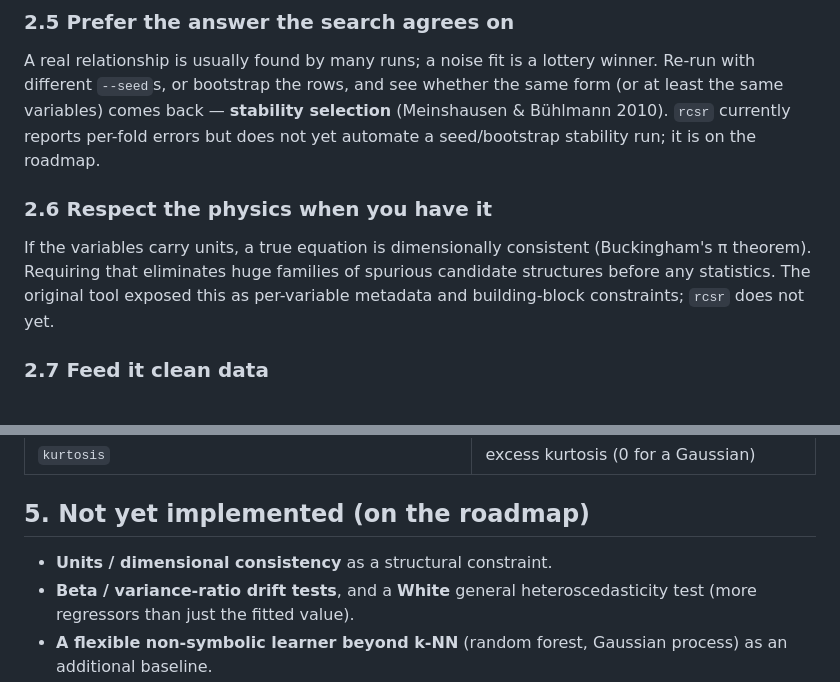
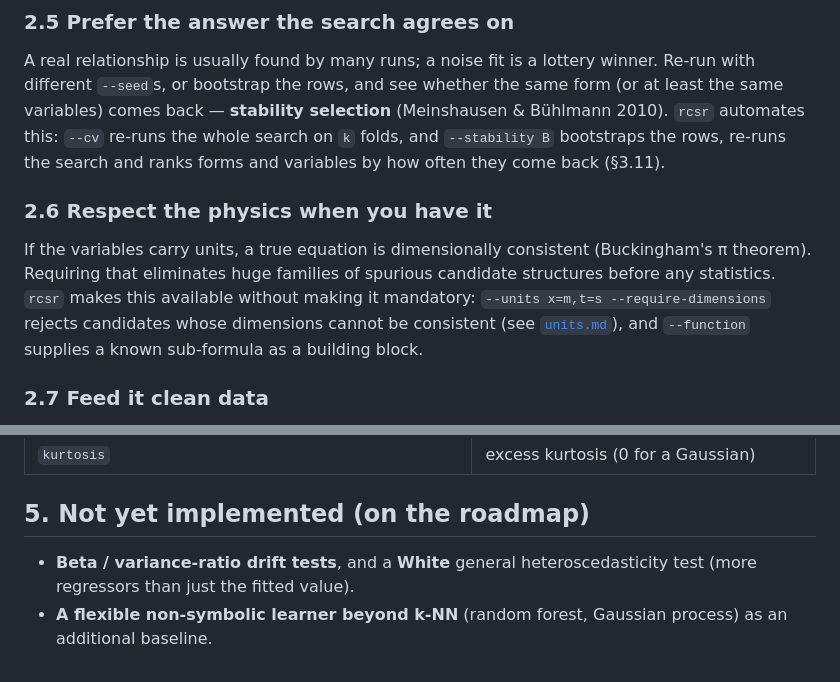
Before and after one commit to a-holm/the-rule-and-compass, a Markdown page: docs/overfitting.md, 2 parts joined by grey strips. GitHub-like rendering.

Commit message:
docs: refresh claims that the batch made stale
- overfitting 2.5 said stability selection was not automated; --cv and
  --stability (3.11) now do it.
- overfitting 2.6 said dimensional consistency and building blocks did not
  exist; --units/--require-dimensions and --function now do.
- overfitting 5 no longer lists units as unimplemented.
- 2.6 also carried a sentence describing a predecessor product; removed, since
  tracked files must not carry that framing.

```diff
--- a/docs/overfitting.md
+++ b/docs/overfitting.md
@@ -86,15 +86,18 @@ than a single number: an unstable model cannot hide behind one lucky block.
 A real relationship is usually found by many runs; a noise fit is a lottery
 winner. Re-run with different `--seed`s, or bootstrap the rows, and see whether
 the same form (or at least the same variables) comes back — **stability
-selection** (Meinshausen & Bühlmann 2010). `rcsr` currently reports per-fold
-errors but does not yet automate a seed/bootstrap stability run; it is on the
-roadmap.
+selection** (Meinshausen & Bühlmann 2010). `rcsr` automates this: `--cv`
+re-runs the whole search on `k` folds, and `--stability B` bootstraps the rows,
+re-runs the search and ranks forms and variables by how often they come back
+(§3.11).
 
 ### 2.6 Respect the physics when you have it
 If the variables carry units, a true equation is dimensionally consistent
 (Buckingham's π theorem). Requiring that eliminates huge families of spurious
-candidate structures before any statistics. The original tool exposed this as
-per-variable metadata and building-block constraints; `rcsr` does not yet.
+candidate structures before any statistics. `rcsr` makes this available without
+making it mandatory: `--units x=m,t=s --require-dimensions` rejects candidates
+whose dimensions cannot be consistent (see [`units.md`](units.md)), and
+`--function` supplies a known sub-formula as a building block.
 
 ### 2.7 Feed it clean data
 Noise, outliers and gaps are exactly what gets fitted. Smoothing, outlier
@@ -439,7 +442,6 @@ Alongside the front, `rcsr` reports:
 
 ## 5. Not yet implemented (on the roadmap)
 
-* **Units / dimensional consistency** as a structural constraint.
 * **Beta / variance-ratio drift tests**, and a **White** general
   heteroscedasticity test (more regressors than just the fitted value).
 * **A flexible non-symbolic learner beyond k-NN** (random forest, Gaussian
```
